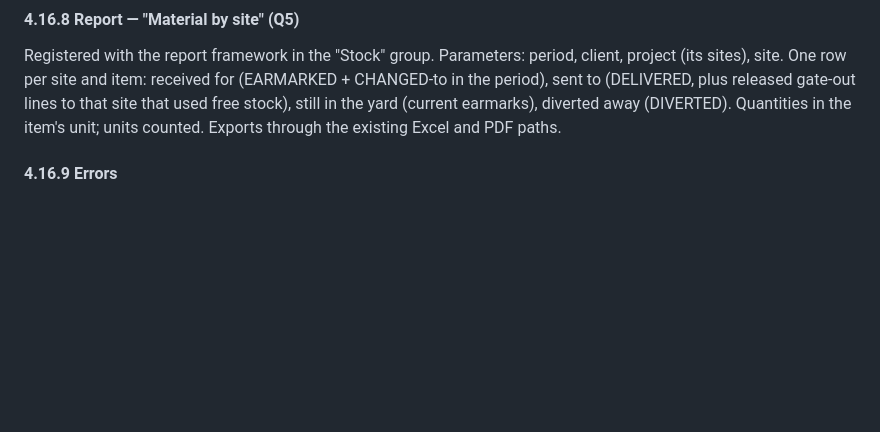
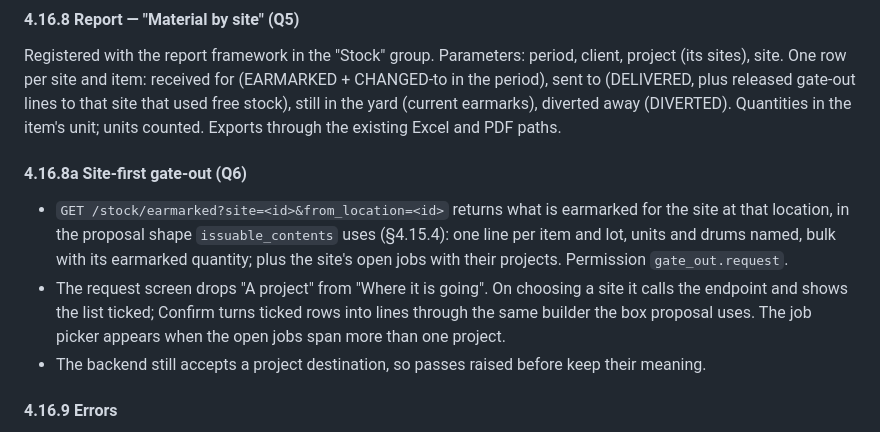
Before and after one commit to AmbeyiBrian/yardflow, a Markdown page: docs/02-design.md, the part around the change. GitHub-like rendering; blank space fills up the shorter version.

```diff
--- a/docs/02-design.md
+++ b/docs/02-design.md
@@ -950,6 +950,17 @@ Registered with the report framework in the "Stock" group. Parameters: period, c
 sent to (DELIVERED, plus released gate-out lines to that site that used free stock), still in the
 yard (current earmarks), diverted away (DIVERTED). Quantities in the item's unit; units counted.
 Exports through the existing Excel and PDF paths.
+
+#### 4.16.8a Site-first gate-out (Q6)
+
+- `GET /stock/earmarked?site=<id>&from_location=<id>` returns what is earmarked for the site at
+  that location, in the proposal shape `issuable_contents` uses (§4.15.4): one line per item and lot,
+  units and drums named, bulk with its earmarked quantity; plus the site's open jobs with their
+  projects. Permission `gate_out.request`.
+- The request screen drops "A project" from "Where it is going". On choosing a site it calls the
+  endpoint and shows the list ticked; Confirm turns ticked rows into lines through the same builder
+  the box proposal uses. The job picker appears when the open jobs span more than one project.
+- The backend still accepts a project destination, so passes raised before keep their meaning.
 
 #### 4.16.9 Errors
 
```
Also changed, not shown: docs/01-requirements.md (+13 -0 lines), docs/03-tasks.md (+6 -1 lines).
